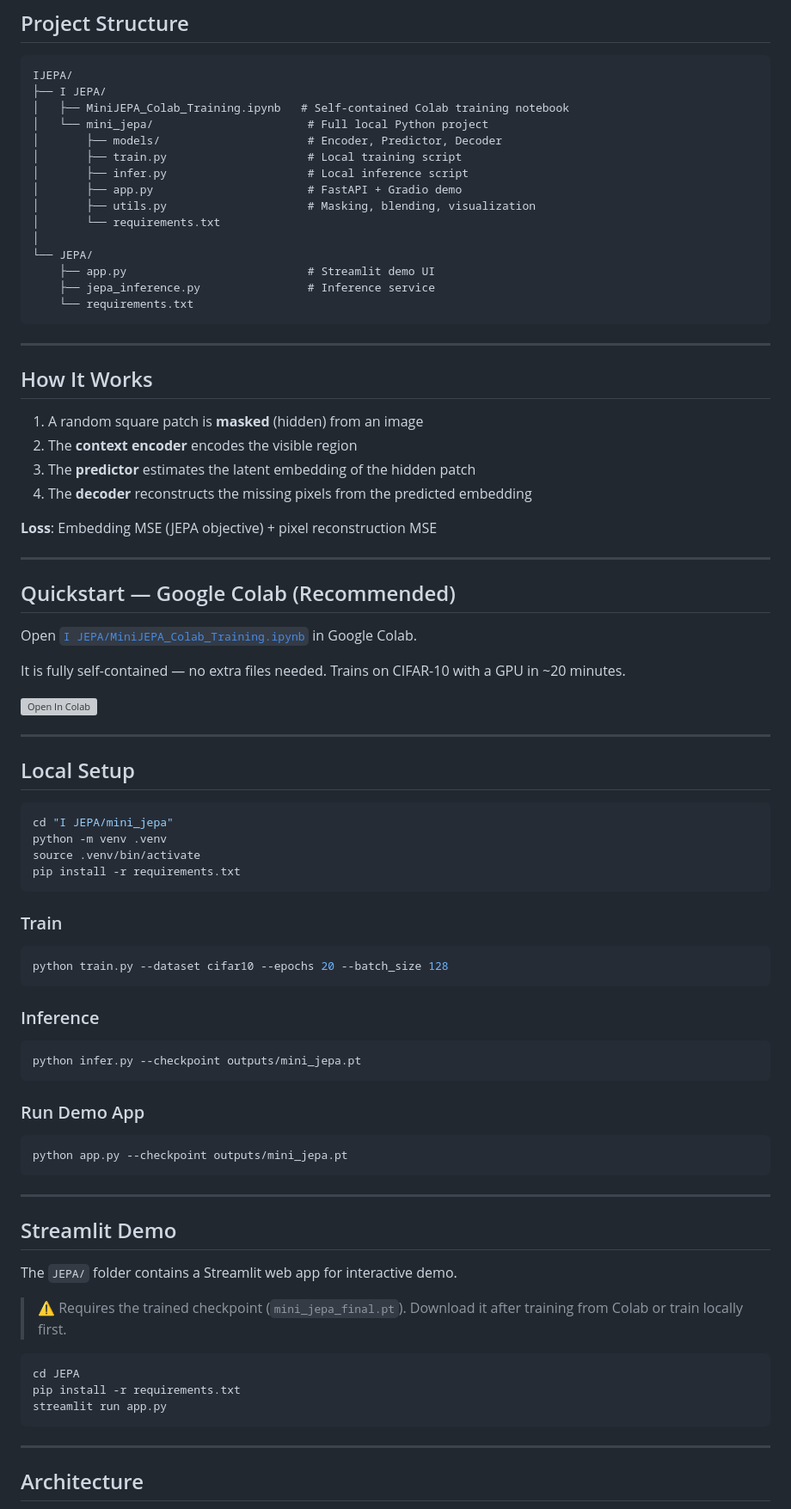
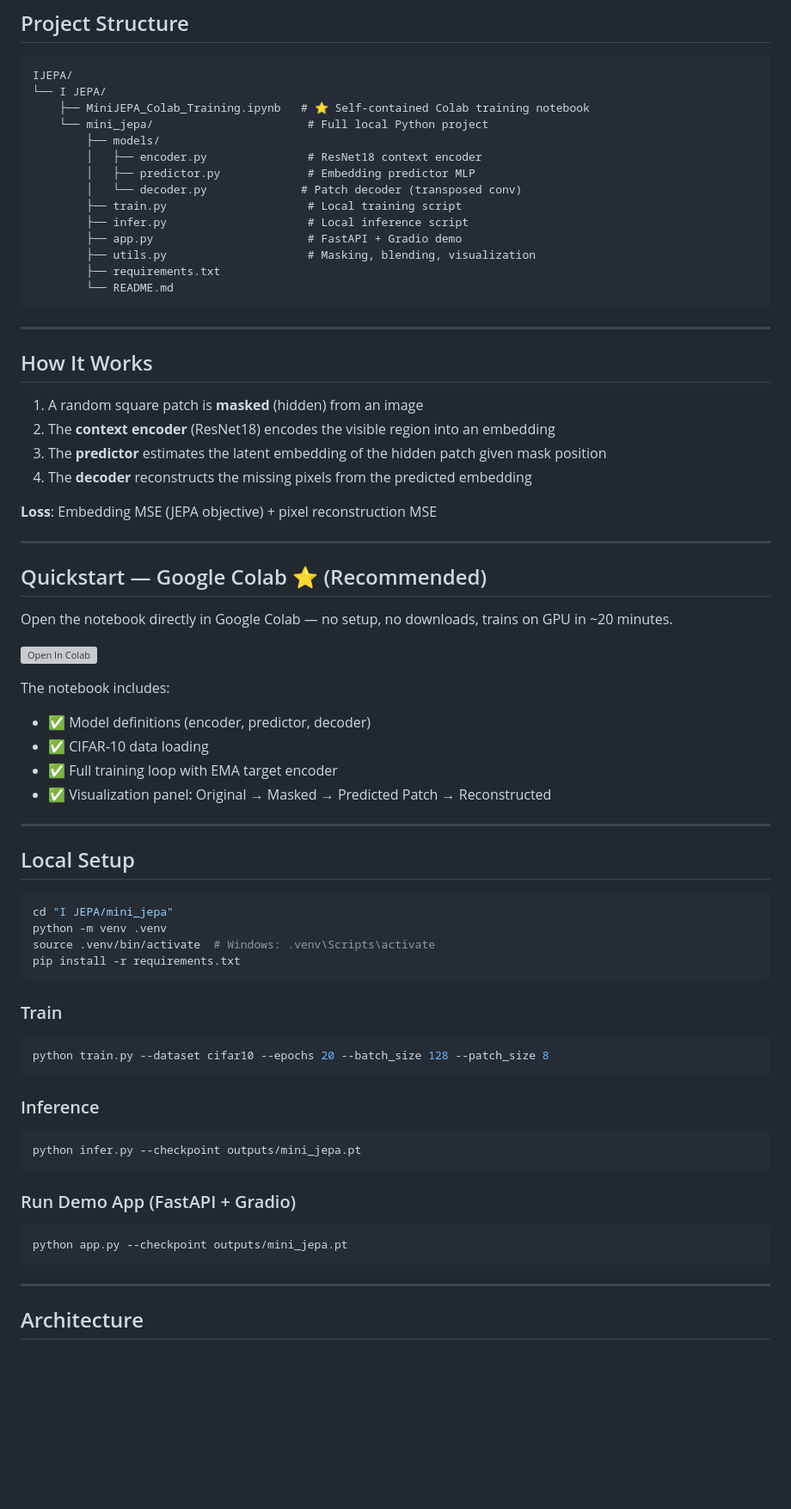
Before and after one commit to AlaaBelga/IJEPA, a Markdown page: README.md, the part around one of its changes. Shown at 86% size. GitHub-like rendering; blank space fills up the shorter version; grey boxes are pictures that could not be loaded.

Commit message:
Update README: clean structure after removing Streamlit demo

````diff
--- a/README.md
+++ b/README.md
@@ -10,20 +10,19 @@ The model learns to predict the **latent embedding** of a masked image region fr
 
 ```
 IJEPA/
-├── I JEPA/
-│   ├── MiniJEPA_Colab_Training.ipynb   # Self-contained Colab training notebook
-│   └── mini_jepa/                       # Full local Python project
-│       ├── models/                      # Encoder, Predictor, Decoder
-│       ├── train.py                     # Local training script
-│       ├── infer.py                     # Local inference script
-│       ├── app.py                       # FastAPI + Gradio demo
-│       ├── utils.py                     # Masking, blending, visualization
-│       └── requirements.txt
-│
-└── JEPA/
-    ├── app.py                           # Streamlit demo UI
-    ├── jepa_inference.py                # Inference service
-    └── requirements.txt
+└── I JEPA/
+    ├── MiniJEPA_Colab_Training.ipynb   # ⭐ Self-contained Colab training notebook
+    └── mini_jepa/                       # Full local Python project
+        ├── models/
+        │   ├── encoder.py               # ResNet18 context encoder
+        │   ├── predictor.py             # Embedding predictor MLP
+        │   └── decoder.py              # Patch decoder (transposed conv)
+        ├── train.py                     # Local training script
+        ├── infer.py                     # Local inference script
+        ├── app.py                       # FastAPI + Gradio demo
+        ├── utils.py                     # Masking, blending, visualization
+        ├── requirements.txt
+        └── README.md
 ```
 
 ---
@@ -31,21 +30,25 @@ IJEPA/
 ## How It Works
 
 1. A random square patch is **masked** (hidden) from an image
-2. The **context encoder** encodes the visible region
-3. The **predictor** estimates the latent embedding of the hidden patch
+2. The **context encoder** (ResNet18) encodes the visible region into an embedding
+3. The **predictor** estimates the latent embedding of the hidden patch given mask position
 4. The **decoder** reconstructs the missing pixels from the predicted embedding
 
 **Loss**: Embedding MSE (JEPA objective) + pixel reconstruction MSE
 
 ---
 
-## Quickstart — Google Colab (Recommended)
+## Quickstart — Google Colab ⭐ (Recommended)
 
-Open [`I JEPA/MiniJEPA_Colab_Training.ipynb`](I%20JEPA/MiniJEPA_Colab_Training.ipynb) in Google Colab.
-
-It is fully self-contained — no extra files needed. Trains on CIFAR-10 with a GPU in ~20 minutes.
+Open the notebook directly in Google Colab — no setup, no downloads, trains on GPU in ~20 minutes.
 
 [![Open In Colab](https://colab.research.google.com/assets/colab-badge.svg)](https://colab.research.google.com/github/AlaaBelga/IJEPA/blob/main/I%20JEPA/MiniJEPA_Colab_Training.ipynb)
+
+The notebook includes:
+- ✅ Model definitions (encoder, predictor, decoder)
+- ✅ CIFAR-10 data loading
+- ✅ Full training loop with EMA target encoder
+- ✅ Visualization panel: Original → Masked → Predicted Patch → Reconstructed
 
 ---
 
@@ -54,13 +57,13 @@ It is fully self-contained — no extra files needed. Trains on CIFAR-10 with a
 ```bash
 cd "I JEPA/mini_jepa"
 python -m venv .venv
-source .venv/bin/activate
+source .venv/bin/activate  # Windows: .venv\Scripts\activate
 pip install -r requirements.txt
 ```
 
 ### Train
 ```bash
-python train.py --dataset cifar10 --epochs 20 --batch_size 128
+python train.py --dataset cifar10 --epochs 20 --batch_size 128 --patch_size 8
 ```
 
 ### Inference
@@ -68,23 +71,9 @@ python train.py --dataset cifar10 --epochs 20 --batch_size 128
 python infer.py --checkpoint outputs/mini_jepa.pt
 ```
 
-### Run Demo App
+### Run Demo App (FastAPI + Gradio)
 ```bash
 python app.py --checkpoint outputs/mini_jepa.pt
-```
-
----
-
-## Streamlit Demo
-
-The `JEPA/` folder contains a Streamlit web app for interactive demo.
-
-> ⚠️ Requires the trained checkpoint (`mini_jepa_final.pt`). Download it after training from Colab or train locally first.
-
-```bash
-cd JEPA
-pip install -r requirements.txt
-streamlit run app.py
 ```
 
 ---
````
Also changed, not shown: other parts of README.md (+4 -2 lines).
